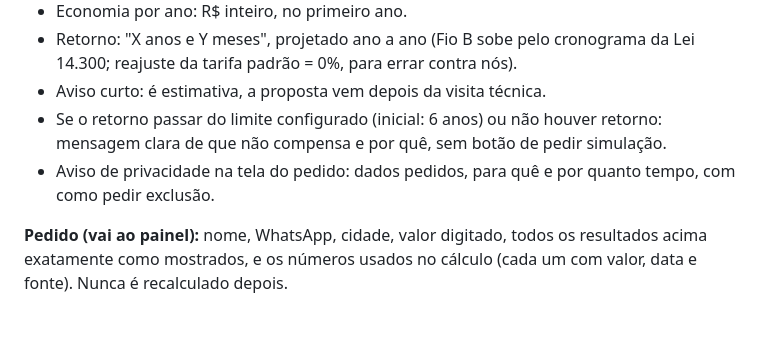
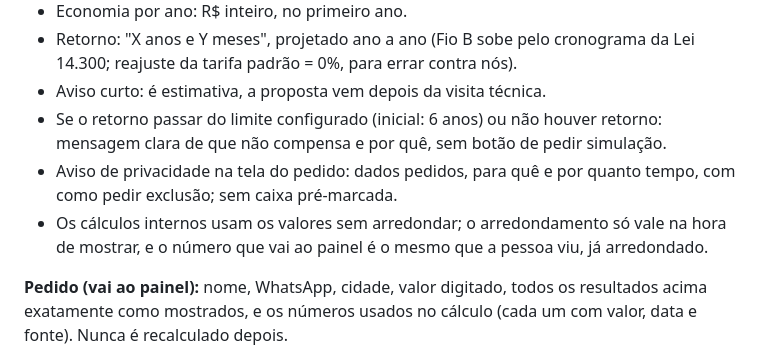
Before and after one commit to ltodarosouza/ravena-simulador, a Markdown page: SPEC.md, the part around the change. Drawn GitHub-style; blank space fills up the shorter version.

Commit message:
Põe na spec duas decisões da entrevista que não tinham chegado ao papel
O arredondamento só na hora de mostrar (os cálculos usam o valor cheio) e o aviso de privacidade sem caixa pré-marcada.

Co-Authored-By: Claude Sonnet 5.5 <noreply@anthropic.com>

```diff
--- a/SPEC.md
+++ b/SPEC.md
@@ -27,7 +27,8 @@ A cidade do pedido é a do simulador e não é pedida de novo.
 - Retorno: "X anos e Y meses", projetado ano a ano (Fio B sobe pelo cronograma da Lei 14.300; reajuste da tarifa padrão = 0%, para errar contra nós).
 - Aviso curto: é estimativa, a proposta vem depois da visita técnica.
 - Se o retorno passar do limite configurado (inicial: 6 anos) ou não houver retorno: mensagem clara de que não compensa e por quê, sem botão de pedir simulação.
-- Aviso de privacidade na tela do pedido: dados pedidos, para quê e por quanto tempo, com como pedir exclusão.
+- Aviso de privacidade na tela do pedido: dados pedidos, para quê e por quanto tempo, com como pedir exclusão; sem caixa pré-marcada.
+- Os cálculos internos usam os valores sem arredondar; o arredondamento só vale na hora de mostrar, e o número que vai ao painel é o mesmo que a pessoa viu, já arredondado.
 
 **Pedido (vai ao painel):** nome, WhatsApp, cidade, valor digitado, todos os resultados acima exatamente como mostrados, e os números usados no cálculo (cada um com valor, data e fonte). Nunca é recalculado depois.
 
```
